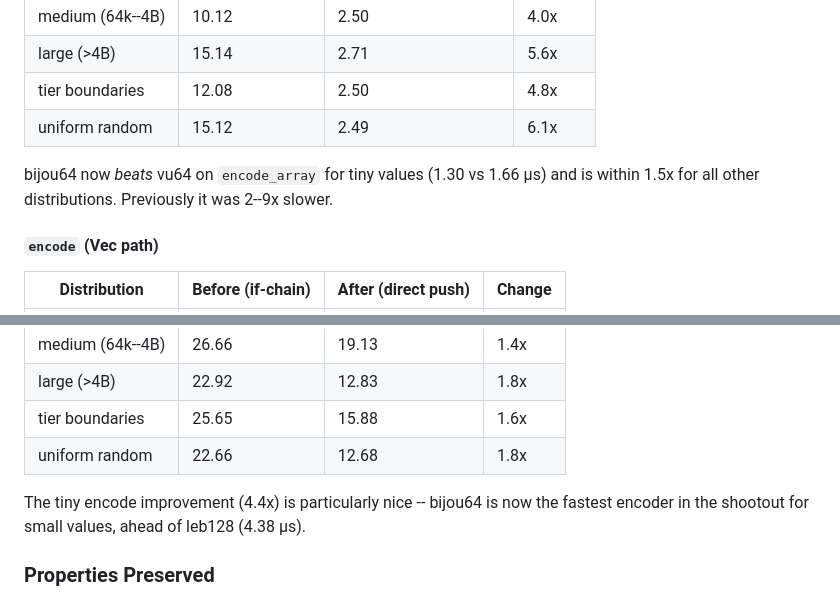
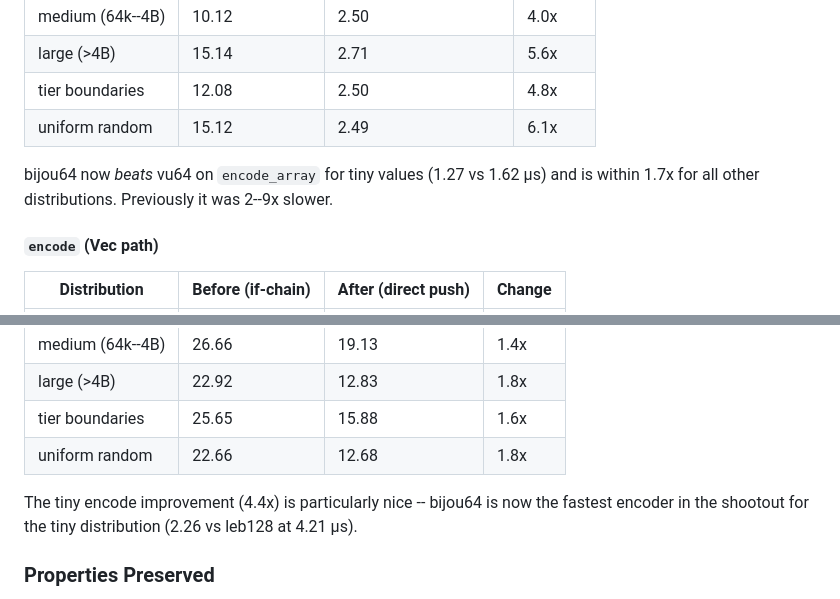
Before and after one commit to inkandswitch/subduction, a Markdown page: bijou64/OPTIMISATION.md, 2 parts joined by grey strips. Rendered like a GitHub page.

Commit message:
Update opt doc

```diff
--- a/bijou64/OPTIMISATION.md
+++ b/bijou64/OPTIMISATION.md
@@ -198,7 +198,7 @@ pub fn encode(value: u64, buf: &mut Vec<u8>) {
 | tier boundaries  | 12.08              | 2.50                    | 4.8x   |
 | uniform random   | 15.12              | 2.49                    | 6.1x   |
 
-bijou64 now _beats_ vu64 on `encode_array` for tiny values (1.30 vs 1.66 µs) and is within 1.5x for all other distributions. Previously it was 2--9x slower.
+bijou64 now _beats_ vu64 on `encode_array` for tiny values (1.27 vs 1.62 µs) and is within 1.7x for all other distributions. Previously it was 2--9x slower.
 
 #### `encode` (Vec path)
 
@@ -211,7 +211,7 @@ bijou64 now _beats_ vu64 on `encode_array` for tiny values (1.30 vs 1.66 µs) an
 | tier boundaries  | 25.65              | 15.88               | 1.6x   |
 | uniform random   | 22.66              | 12.68               | 1.8x   |
 
-The tiny encode improvement (4.4x) is particularly nice -- bijou64 is now the fastest encoder in the shootout for small values, ahead of leb128 (4.38 µs).
+The tiny encode improvement (4.4x) is particularly nice -- bijou64 is now the fastest encoder in the shootout for the tiny distribution (2.26 vs leb128 at 4.21 µs).
 
 ### Properties Preserved
 
```
